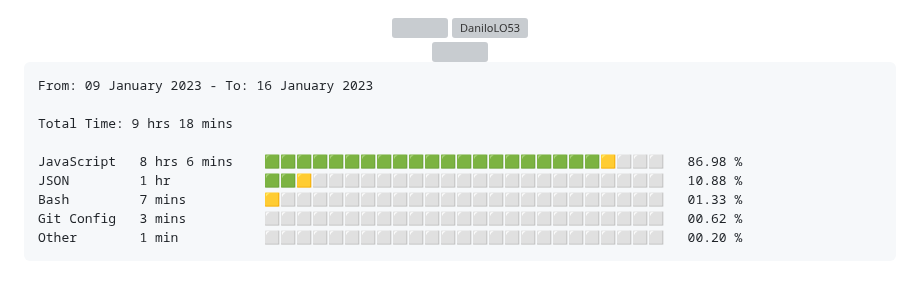
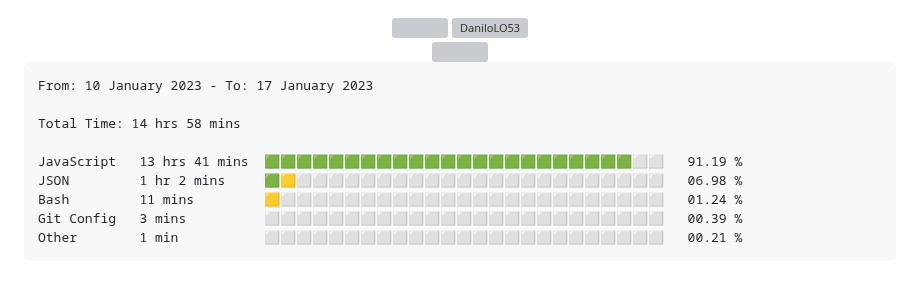
Before and after one commit to DaniloLO53/DaniloLO53, a Markdown page: README.md, the part around the change. Drawn GitHub-style; grey boxes are pictures that could not be loaded.

Commit message:
Updated waka-readme graph with new metrics

````diff
--- a/README.md
+++ b/README.md
@@ -89,15 +89,15 @@
 <!--START_SECTION:waka-->
 
 ```text
-From: 09 January 2023 - To: 16 January 2023
+From: 10 January 2023 - To: 17 January 2023
 
-Total Time: 9 hrs 18 mins
+Total Time: 14 hrs 58 mins
 
-JavaScript   8 hrs 6 mins    🟩🟩🟩🟩🟩🟩🟩🟩🟩🟩🟩🟩🟩🟩🟩🟩🟩🟩🟩🟩🟩🟨⬜⬜⬜   86.98 %
-JSON         1 hr            🟩🟩🟨⬜⬜⬜⬜⬜⬜⬜⬜⬜⬜⬜⬜⬜⬜⬜⬜⬜⬜⬜⬜⬜⬜   10.88 %
-Bash         7 mins          🟨⬜⬜⬜⬜⬜⬜⬜⬜⬜⬜⬜⬜⬜⬜⬜⬜⬜⬜⬜⬜⬜⬜⬜⬜   01.33 %
-Git Config   3 mins          ⬜⬜⬜⬜⬜⬜⬜⬜⬜⬜⬜⬜⬜⬜⬜⬜⬜⬜⬜⬜⬜⬜⬜⬜⬜   00.62 %
-Other        1 min           ⬜⬜⬜⬜⬜⬜⬜⬜⬜⬜⬜⬜⬜⬜⬜⬜⬜⬜⬜⬜⬜⬜⬜⬜⬜   00.20 %
+JavaScript   13 hrs 41 mins  🟩🟩🟩🟩🟩🟩🟩🟩🟩🟩🟩🟩🟩🟩🟩🟩🟩🟩🟩🟩🟩🟩🟩⬜⬜   91.19 %
+JSON         1 hr 2 mins     🟩🟨⬜⬜⬜⬜⬜⬜⬜⬜⬜⬜⬜⬜⬜⬜⬜⬜⬜⬜⬜⬜⬜⬜⬜   06.98 %
+Bash         11 mins         🟨⬜⬜⬜⬜⬜⬜⬜⬜⬜⬜⬜⬜⬜⬜⬜⬜⬜⬜⬜⬜⬜⬜⬜⬜   01.24 %
+Git Config   3 mins          ⬜⬜⬜⬜⬜⬜⬜⬜⬜⬜⬜⬜⬜⬜⬜⬜⬜⬜⬜⬜⬜⬜⬜⬜⬜   00.39 %
+Other        1 min           ⬜⬜⬜⬜⬜⬜⬜⬜⬜⬜⬜⬜⬜⬜⬜⬜⬜⬜⬜⬜⬜⬜⬜⬜⬜   00.21 %
 ```
 
 <!--END_SECTION:waka-->
````
